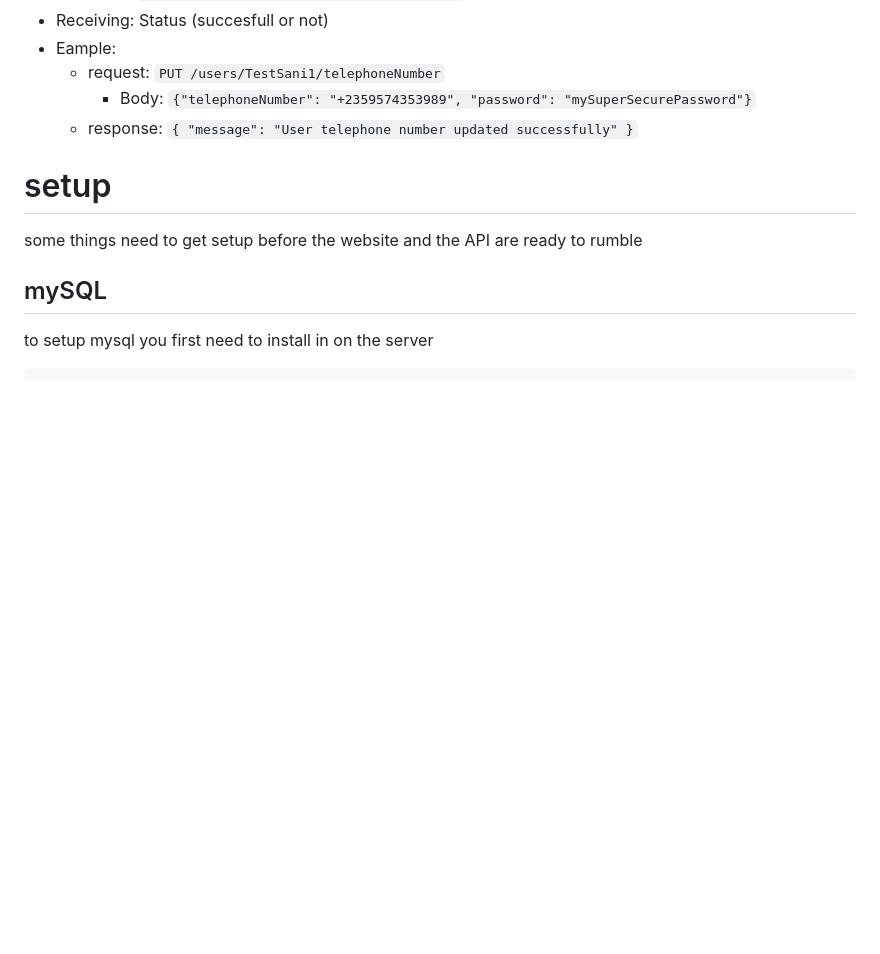
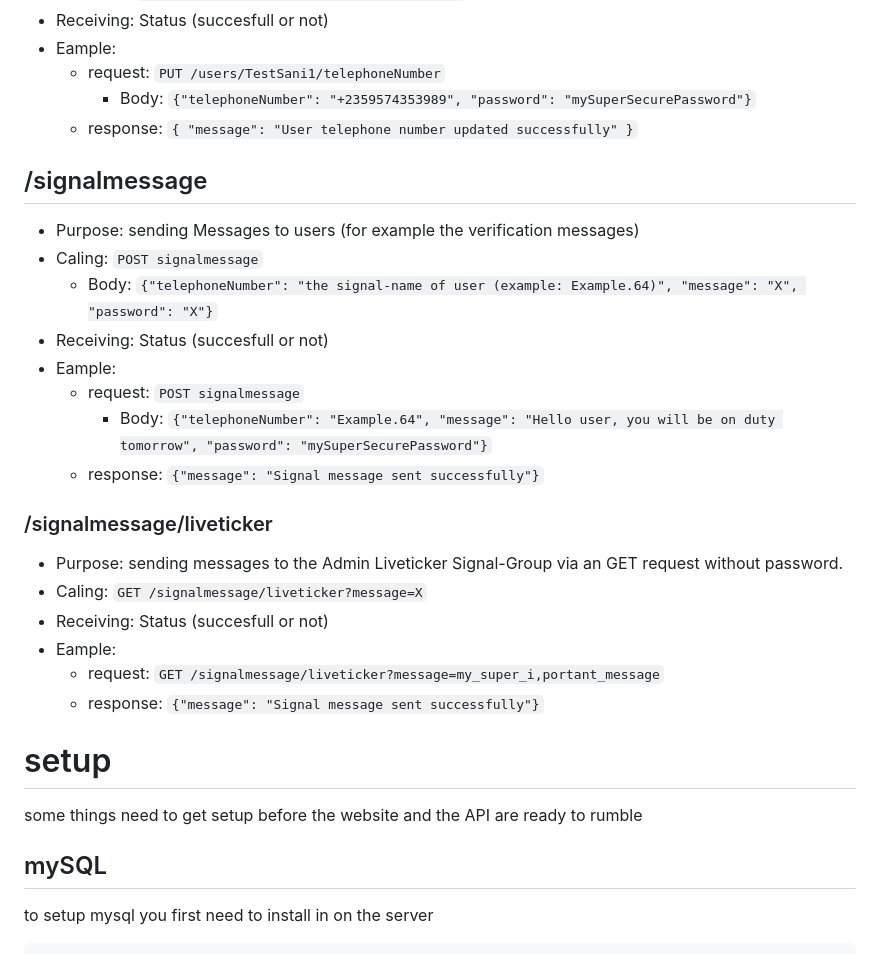
Before and after one commit to The-Bug-Bashers/SAAI, a Markdown page: backend/README.md, the part around the change. GitHub-like rendering; blank space fills up the shorter version.

Commit message:
add /signalmessage endpoint

```diff
--- a/backend/README.md
+++ b/backend/README.md
@@ -81,6 +81,31 @@ The API receives requests from the web-page and then uses the SaniAlarm API to c
     "message": "User telephone number updated successfully"
 }`
 
+
+
+
+
+
+
+## /signalmessage
+- Purpose: sending Messages to users (for example the verification messages)
+- Caling: `POST signalmessage`
+  - Body: `{"telephoneNumber": "the signal-name of user (example: Example.64)", "message": "X", "password": "X"}`
+- Receiving: Status (succesfull or not)
+- Eample:
+  - request: `POST signalmessage`
+    - Body: `{"telephoneNumber": "Example.64", "message": "Hello user, you will be on duty tomorrow", "password": "mySuperSecurePassword"}`
+  - response:
+    `{"message": "Signal message sent successfully"}`
+
+### /signalmessage/liveticker
+- Purpose: sending messages to the Admin Liveticker Signal-Group via an GET request without password.
+- Caling: `GET /signalmessage/liveticker?message=X`
+- Receiving: Status (succesfull or not)
+- Eample:
+  - request: `GET /signalmessage/liveticker?message=my_super_i,portant_message`
+  - response: `{"message": "Signal message sent successfully"}`
+
 # setup
 some things need to get setup before the website and the API are ready to rumble
 
```
